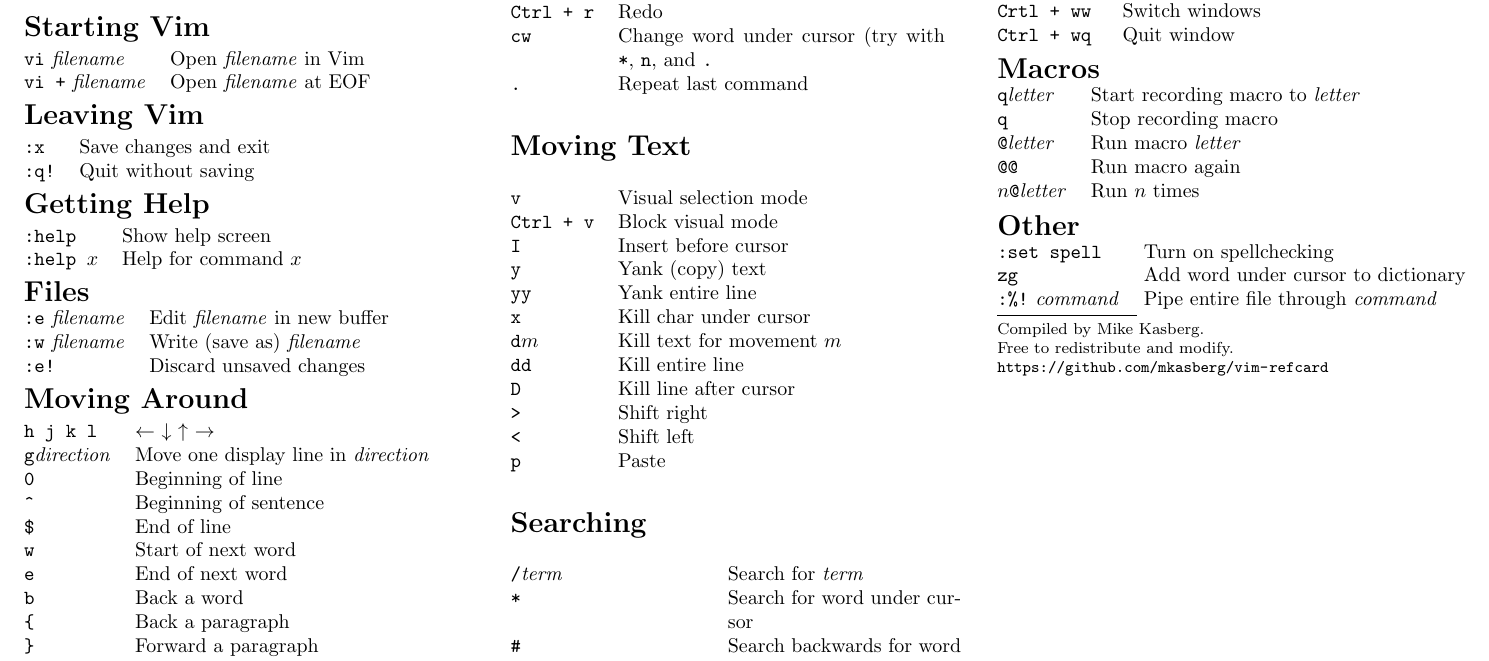
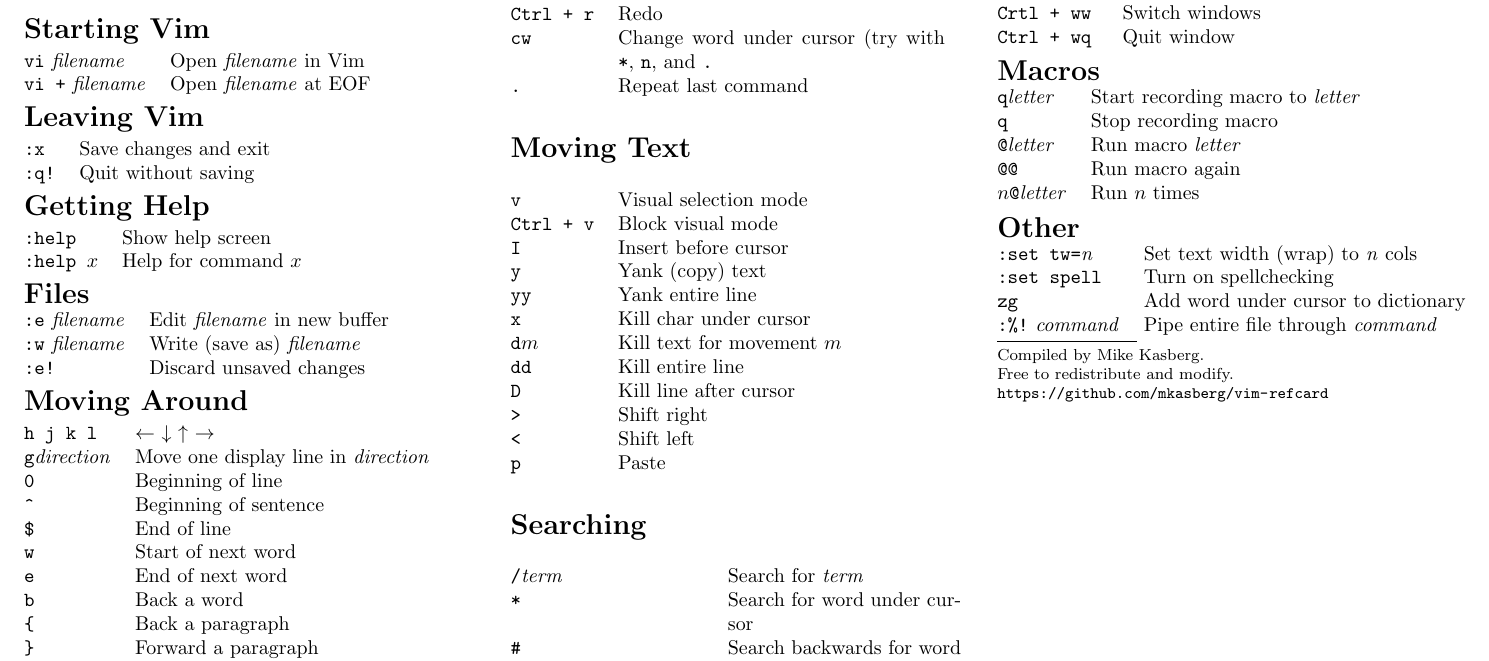
Before and after one commit to mkasberg/vim-refcard, a LaTeX document (vim-refcard.tex): part of the page, cut so that both start at the same text. Compiled offline with pdfLaTeX.

Commit message:
Add textwidth command for auto-wrapping.

```diff
--- a/vim-refcard.tex
+++ b/vim-refcard.tex
@@ -171,6 +171,7 @@
 
 \section{Other}
 \begin{tabular}{@{}ll@{}}
+\verb|:set tw=|\textit{n} & Set text width (wrap) to \textit{n} cols\\
 \verb|:set spell| & Turn on spellchecking\\
 \verb|zg| & Add word under cursor to dictionary\\
 \verb|:%!| \textit{command} & Pipe entire file through \textit{command}\\
```
Also changed, not shown: vim-refcard.pdf.
